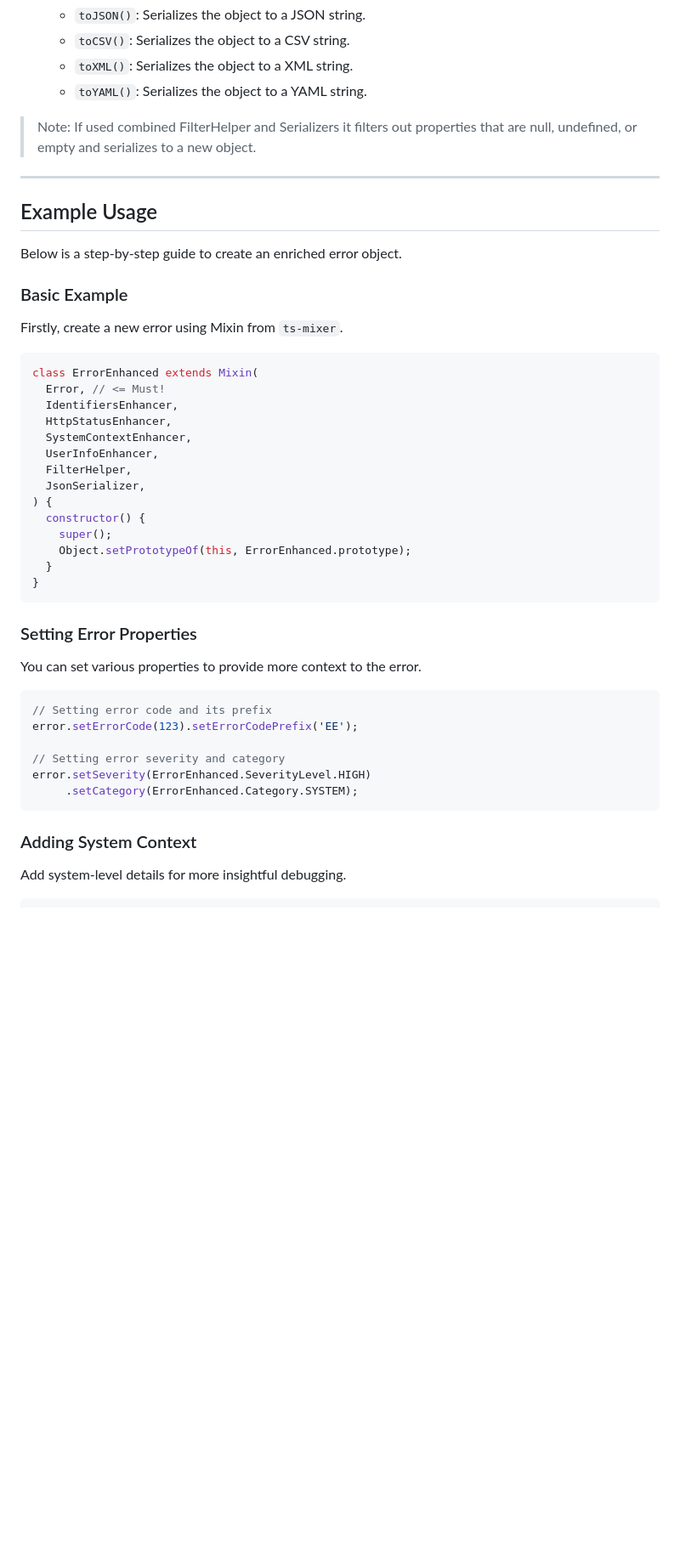
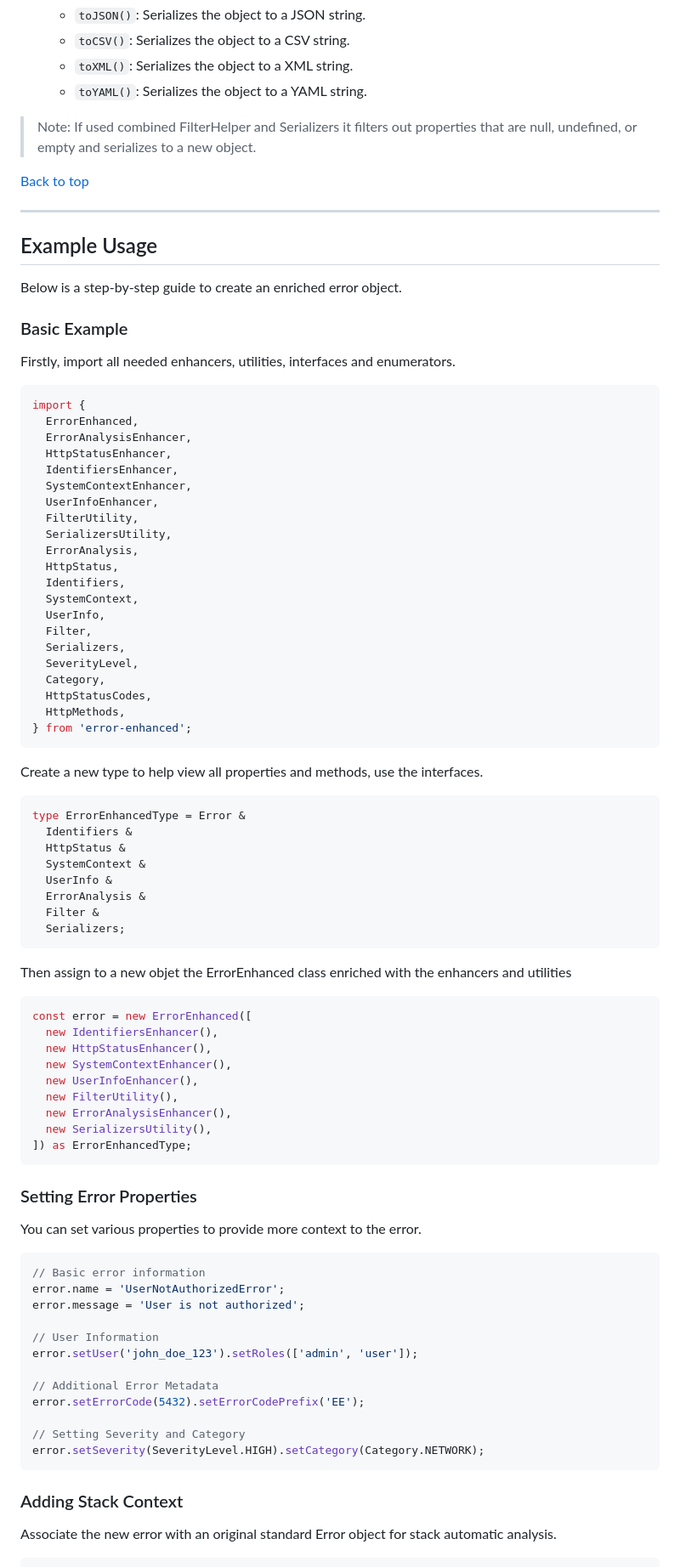
Before and after one commit to labrynx/error-enhanced, a Markdown page: README.md, the part around the change printed below. Shown: that part at 85% size. Drawn GitHub-style; blank space fills up the shorter version.

````diff
--- a/README.md
+++ b/README.md
@@ -364,6 +378,8 @@ console.log('Full Stack:', error.fullStack);
 
 > Note: If used combined FilterHelper and Serializers it filters out properties that are null, undefined, or empty and serializes to a new object.
 
+[Back to top](#top)
+
 ---
 
 ## Example Usage
@@ -372,23 +388,57 @@ Below is a step-by-step guide to create an enriched error object.
 
 ### Basic Example
 
-Firstly, create a new error using Mixin from `ts-mixer`.
+Firstly, import all needed enhancers, utilities, interfaces and enumerators.
 
 ```typescript
-class ErrorEnhanced extends Mixin(
-  Error, // <= Must!
+import {
+  ErrorEnhanced,
+  ErrorAnalysisEnhancer,
+  HttpStatusEnhancer,
   IdentifiersEnhancer,
-  HttpStatusEnhancer,
   SystemContextEnhancer,
   UserInfoEnhancer,
-  FilterHelper,
-  JsonSerializer,
-) {
-  constructor() {
-    super();
-    Object.setPrototypeOf(this, ErrorEnhanced.prototype);
-  }
-}
+  FilterUtility,
+  SerializersUtility,
+  ErrorAnalysis,
+  HttpStatus,
+  Identifiers,
+  SystemContext,
+  UserInfo,
+  Filter,
+  Serializers,
+  SeverityLevel,
+  Category,
+  HttpStatusCodes,
+  HttpMethods,
+} from 'error-enhanced';
+```
+
+Create a new type to help view all properties and methods, use the interfaces.
+
+```typescript
+type ErrorEnhancedType = Error &
+  Identifiers &
+  HttpStatus &
+  SystemContext &
+  UserInfo &
+  ErrorAnalysis &
+  Filter &
+  Serializers;
+```
+
+Then assign to a new objet the ErrorEnhanced class enriched with the enhancers and utilities
+
+```typescript
+const error = new ErrorEnhanced([
+  new IdentifiersEnhancer(),
+  new HttpStatusEnhancer(),
+  new SystemContextEnhancer(),
+  new UserInfoEnhancer(),
+  new FilterUtility(),
+  new ErrorAnalysisEnhancer(),
+  new SerializersUtility(),
+]) as ErrorEnhancedType;
 ```
 
 ### Setting Error Properties
@@ -396,16 +446,22 @@ class ErrorEnhanced extends Mixin(
 You can set various properties to provide more context to the error.
 
 ```typescript
-// Setting error code and its prefix
-error.setErrorCode(123).setErrorCodePrefix('EE');
+// Basic error information
+error.name = 'UserNotAuthorizedError';
+error.message = 'User is not authorized';
 
-// Setting error severity and category
-error.setSeverity(ErrorEnhanced.SeverityLevel.HIGH)
-     .setCategory(ErrorEnhanced.Category.SYSTEM);
+// User Information
+error.setUser('john_doe_123').setRoles(['admin', 'user']);
+
+// Additional Error Metadata
+error.setErrorCode(5432).setErrorCodePrefix('EE');
+
+// Setting Severity and Category
+error.setSeverity(SeverityLevel.HIGH).setCategory(Category.NETWORK);
 ```
 
-### Adding System Context
+### Adding Stack Context
 
-Add system-level details for more insightful debugging.
+Associate the new error with an original standard Error object for stack automatic analysis.
 
 ```typescript
````
Also changed, not shown: other parts of README.md (+82 -105 lines).
